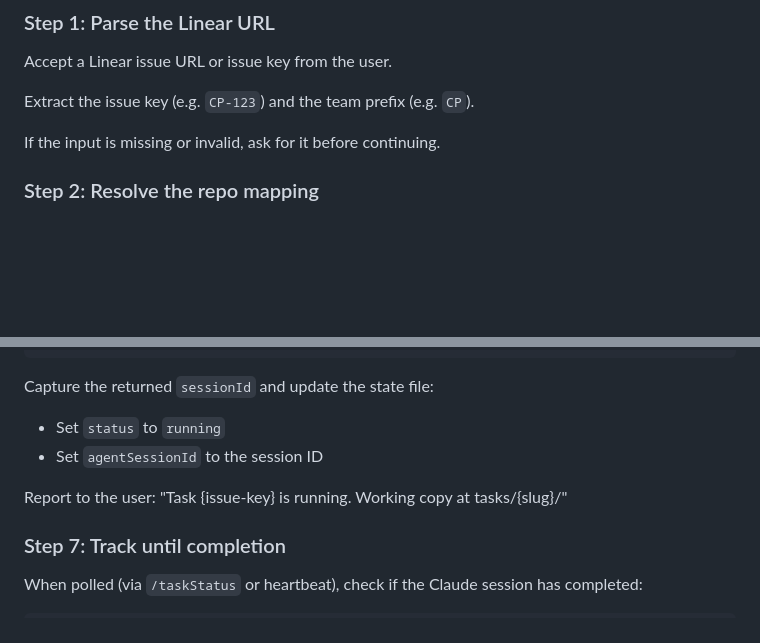
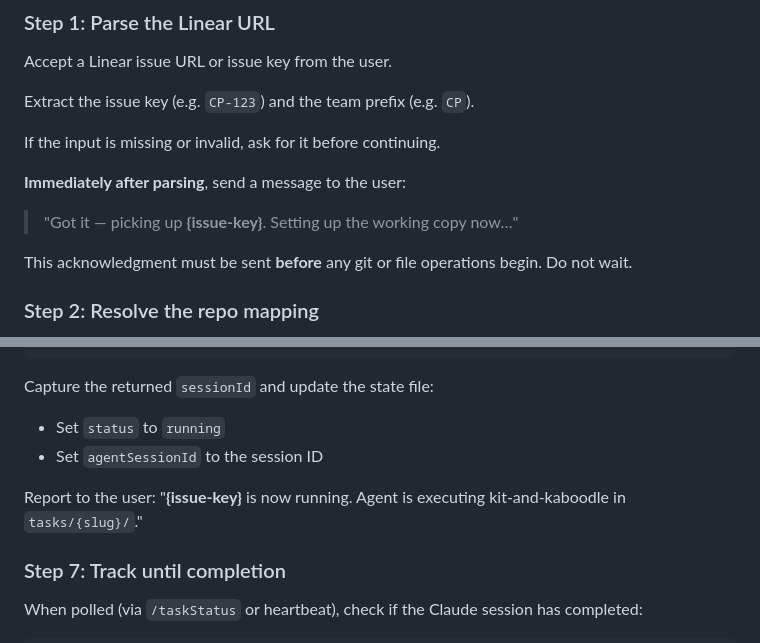
Before and after one commit to mcmurrym/coding-agent-skills, a Markdown page: start-task/SKILL.md, 2 parts joined by grey strips. Drawn GitHub-style; blank space fills up the shorter version.

Commit message:
Add immediate acknowledgment and improve launch message in start-task
Co-Authored-By: Claude Opus 4.6 <noreply@anthropic.com>

```diff
--- a/start-task/SKILL.md
+++ b/start-task/SKILL.md
@@ -27,6 +27,12 @@ Accept a Linear issue URL or issue key from the user.
 Extract the issue key (e.g. `CP-123`) and the team prefix (e.g. `CP`).
 
 If the input is missing or invalid, ask for it before continuing.
+
+**Immediately after parsing**, send a message to the user:
+
+> "Got it — picking up **{issue-key}**. Setting up the working copy now…"
+
+This acknowledgment must be sent **before** any git or file operations begin. Do not wait.
 
 ### Step 2: Resolve the repo mapping
 
@@ -110,7 +116,7 @@ Capture the returned `sessionId` and update the state file:
 - Set `status` to `running`
 - Set `agentSessionId` to the session ID
 
-Report to the user: "Task {issue-key} is running. Working copy at tasks/{slug}/"
+Report to the user: "**{issue-key}** is now running. Agent is executing kit-and-kaboodle in `tasks/{slug}/`."
 
 ### Step 7: Track until completion
 
```
